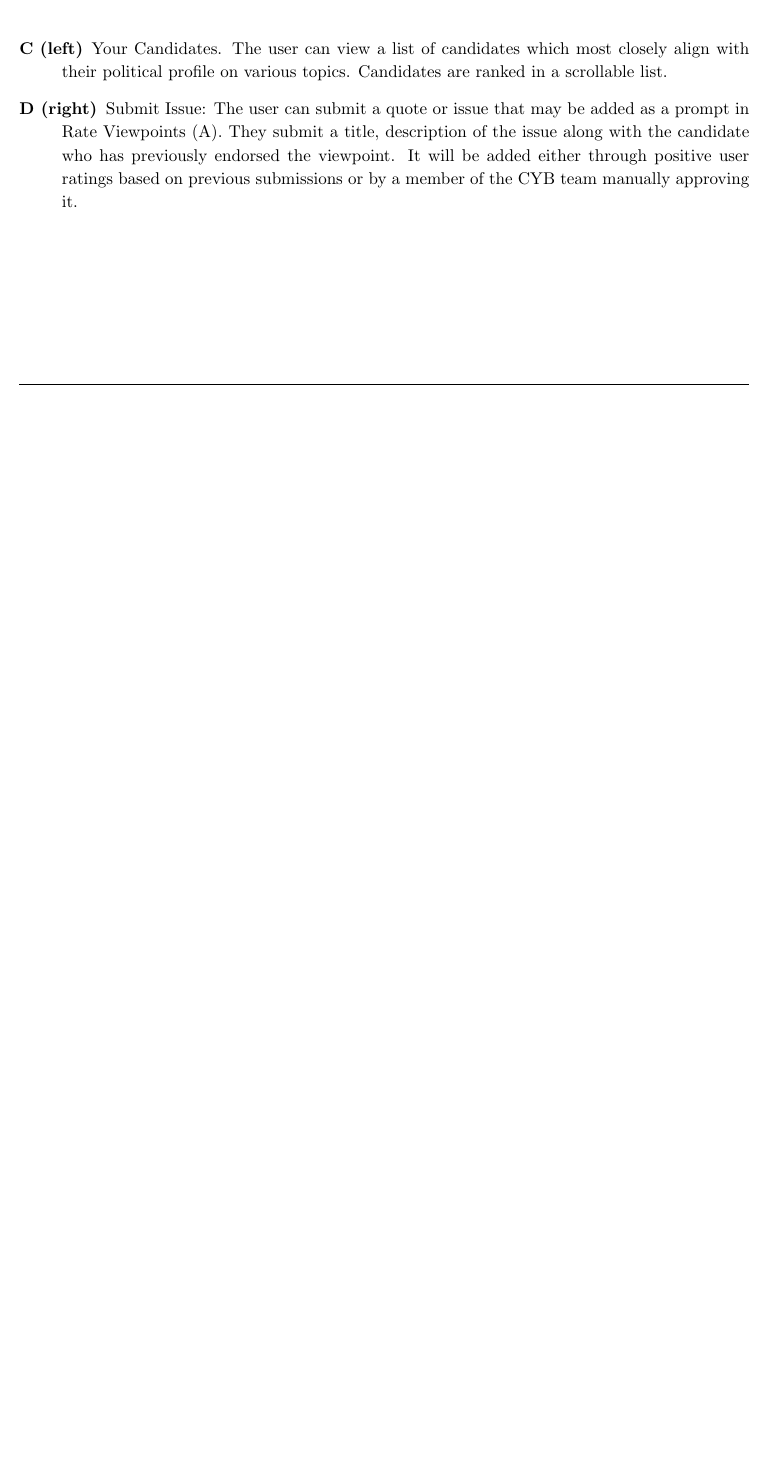
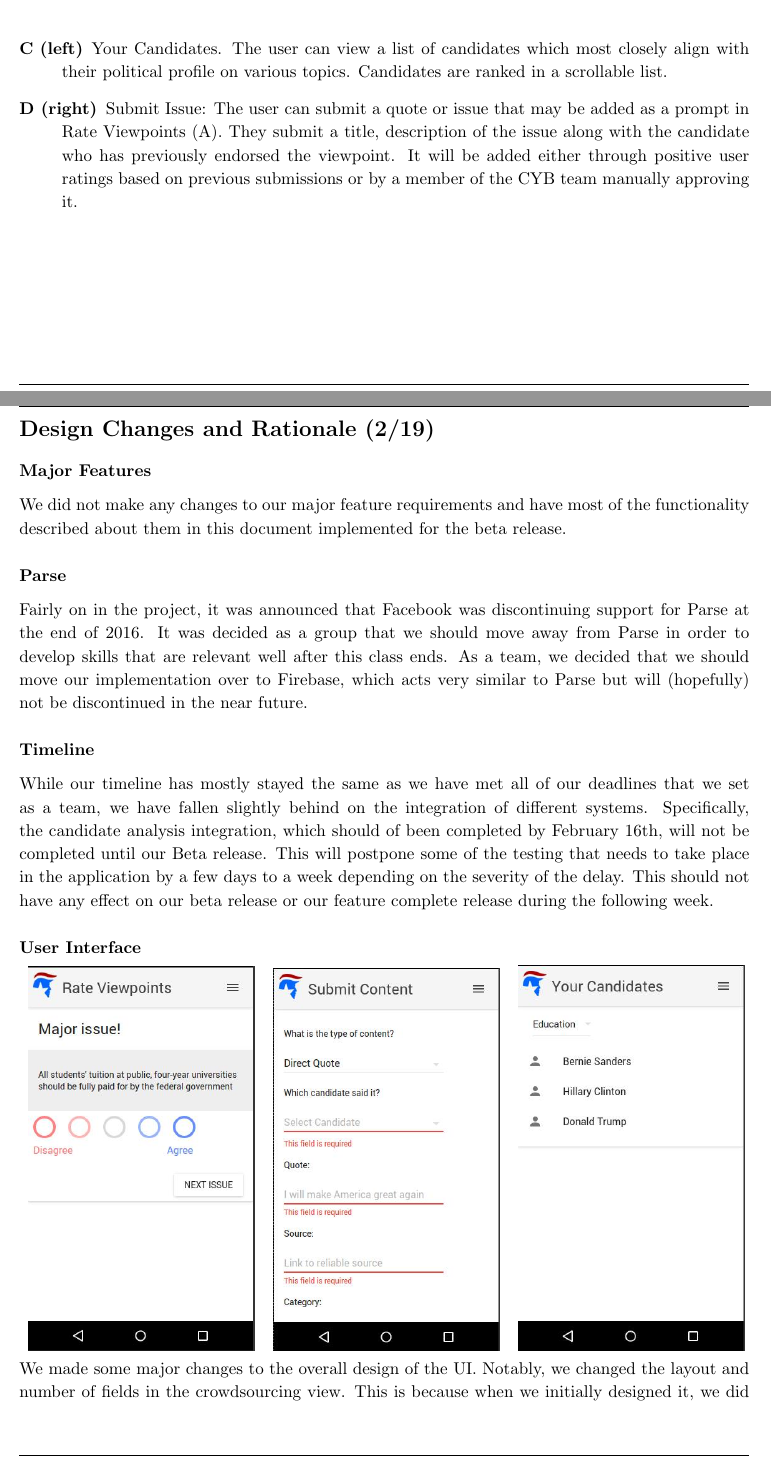
Before and after one commit to aaronnech/CheckYourBias, a LaTeX document (writeups/requirements (updated)/requirements.tex): part of page 13 of 13 before the commit and two parts of pages 13 and 14 of 15 after it, the two joined at a grey line, cut so that both start at the same text, the shorter picture padded with empty space. Compiled offline with pdfLaTeX.

Commit message:
Updated requirements doc with changes that we've made

```diff
--- a/writeups/requirements (updated)/requirements.tex
+++ b/writeups/requirements (updated)/requirements.tex
@@ -555,4 +555,32 @@ Continued on next page...
     \item[D (right)] Submit Issue: The user can submit a quote or issue that may be added as a prompt in Rate Viewpoints (A). They submit a title, description of the issue along with the candidate who has previously endorsed the viewpoint. It will be added either through positive user ratings based on previous submissions or by a member of the CYB team manually approving it.
 \end{description}
 
+\newpage
+
+\section{Design Changes and Rationale (2/19)}
+
+\subsubsection{Major Features}
+
+We did not make any changes to our major feature requirements and have most of the functionality described about them in this document implemented for the beta release.
+
+\subsubsection{Parse}
+
+Fairly on in the project, it was announced that Facebook was discontinuing support for Parse at the end of 2016. It was decided as a group that we should move away from Parse in order to develop skills that are relevant well after this class ends. As a team, we decided that we should move our implementation over to Firebase, which acts very similar to Parse but will (hopefully) not be discontinued in the near future.
+
+\subsubsection{Timeline}
+
+While our timeline has mostly stayed the same as we have met all of our deadlines that we set as a team, we have fallen slightly behind on the integration of different systems. Specifically, the candidate analysis integration, which should of been completed by February 16th, will not be completed until our Beta release. This will postpone some of the testing that needs to take place in the application by a few days to a week depending on the severity of the delay. This should not have any effect on our beta release or our feature complete release during the following week.
+
+\subsubsection{User Interface}
+
+\begin{tabular}{ccc}
+    \includegraphics[width = 0.31\textwidth]{1.jpg}
+    &
+    \includegraphics[width = 0.31\textwidth]{2.jpg}
+    &
+    \includegraphics[width = 0.31\textwidth]{3.jpg}
+\end{tabular}
+
+We made some major changes to the overall design of the UI. Notably, we changed the layout and number of fields in the crowdsourcing view. This is because when we initially designed it, we did not have an exact idea of what would be required of our data. This new view reflects all of the information required to submit content.
+
 \end{document}
```
Also changed, not shown: writeups/requirements (updated)/1.jpg (added), writeups/requirements (updated)/2.jpg (added), writeups/requirements (updated)/3.jpg (added), writeups/requirements (updated)/requirements.pdf.
